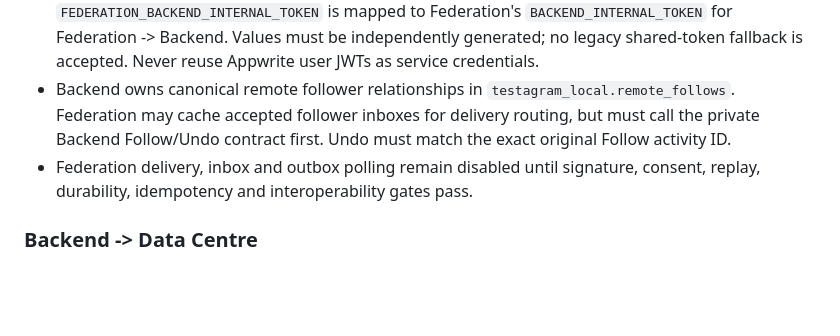
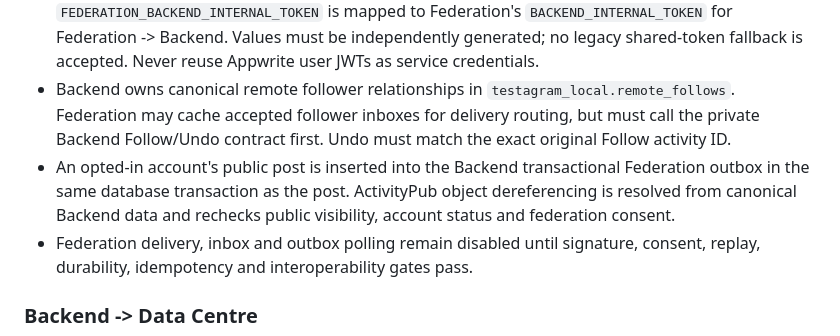
Before and after one commit to Trendyzima/Testagram-backend-, a Markdown page: docs/six-repository-runtime-integration-contract.md, the part around the change. GitHub-like rendering; blank space fills up the shorter version.

Commit message:
docs(federation): document transactional public post publishing

```diff
--- a/docs/six-repository-runtime-integration-contract.md
+++ b/docs/six-repository-runtime-integration-contract.md
@@ -39,6 +39,7 @@ This is the shared communication contract for six runtime repositories. `testagr
 - Backend post transaction and outbox event must commit atomically. The dispatcher retries bounded batches and acknowledges only after durable Federation acceptance.
 - Use separate credentials in each direction: Backend's `FEDERATION_INTERNAL_TOKEN` is mapped to Federation's `FEDERATION_INGRESS_TOKEN` for Backend -> Federation; Backend's `FEDERATION_BACKEND_INTERNAL_TOKEN` is mapped to Federation's `BACKEND_INTERNAL_TOKEN` for Federation -> Backend. Values must be independently generated; no legacy shared-token fallback is accepted. Never reuse Appwrite user JWTs as service credentials.
 - Backend owns canonical remote follower relationships in `testagram_local.remote_follows`. Federation may cache accepted follower inboxes for delivery routing, but must call the private Backend Follow/Undo contract first. Undo must match the exact original Follow activity ID.
+- An opted-in account's public post is inserted into the Backend transactional Federation outbox in the same database transaction as the post. ActivityPub object dereferencing is resolved from canonical Backend data and rechecks public visibility, account status and federation consent.
 - Federation delivery, inbox and outbox polling remain disabled until signature, consent, replay, durability, idempotency and interoperability gates pass.
 
 ### Backend -> Data Centre
```
